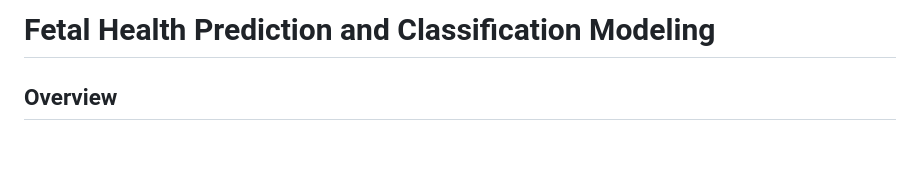
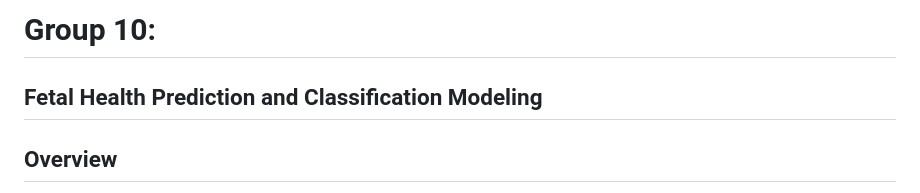
Before and after one commit to imnana18/group10-final-project, a Markdown page: README.md, the part around the change. GitHub-like rendering; blank space fills up the shorter version.

```diff
--- a/README.md
+++ b/README.md
@@ -1,4 +1,5 @@
-# Fetal Health Prediction and Classification Modeling
+# Group 10:
+## Fetal Health Prediction and Classification Modeling
 
 ## Overview
 
```
